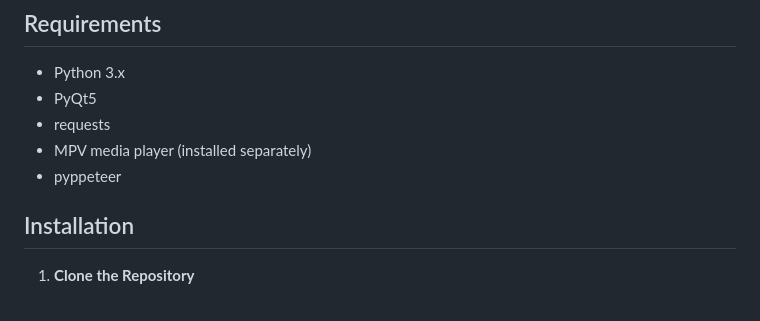
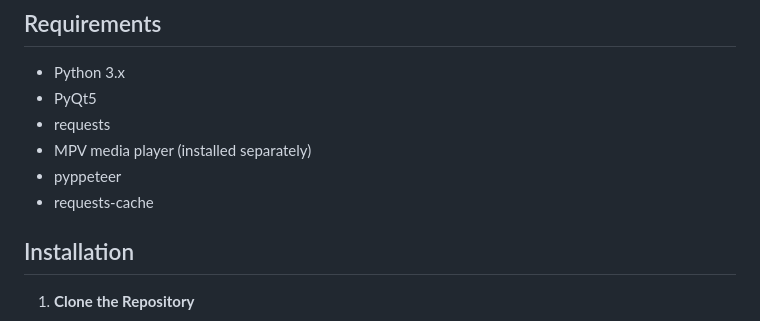
Before and after one commit to BorgorNinja/BorgorTube, a Markdown page: README.md, the part around the change. Rendered like a GitHub page.

```diff
--- a/README.md
+++ b/README.md
@@ -19,6 +19,7 @@ BorgorTube is a desktop application that allows users to search for YouTube vide
 - requests
 - MPV media player (installed separately)
 - pyppeteer
+- requests-cache
 ## Installation
 
 1. **Clone the Repository**
```
